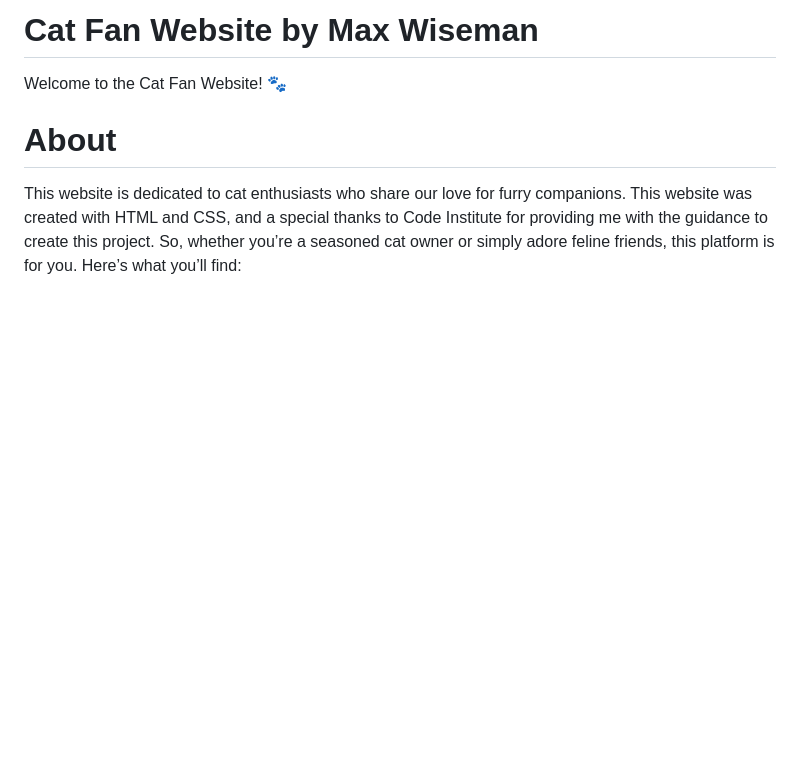
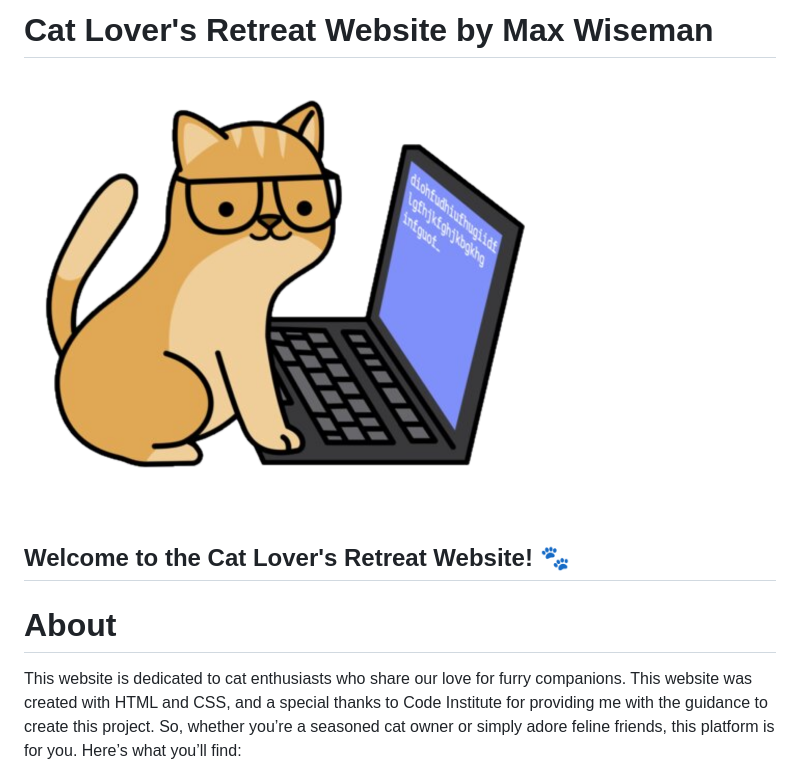
Before and after one commit to MaxBWiseman/CatFanWebsite--MaxW, a Markdown page: README.md, the part around the change printed below. Drawn GitHub-style; pictures changed too: assets/images/editedcatcoder.png (added); blank space fills up the shorter version.

Commit message:
chore: updated readme

```diff
--- a/README.md
+++ b/README.md
@@ -1,6 +1,8 @@
-# Cat Fan Website by Max Wiseman
+# Cat Lover's Retreat Website by Max Wiseman
 
-Welcome to the Cat Fan Website! 🐾
+![alt text](assets/images/editedcatcoder.png)
+
+## Welcome to the Cat Lover's Retreat Website! 🐾
 
 # About
 This website is dedicated to cat enthusiasts who share our love for furry companions. This website was created with HTML and CSS, and a special thanks to Code Institute for providing me with the guidance to create this project. So, whether you’re a seasoned cat owner or simply adore feline friends, this platform is for you. Here’s what you’ll find:
```
Also changed, not shown: other parts of README.md (+1 -1 lines).
